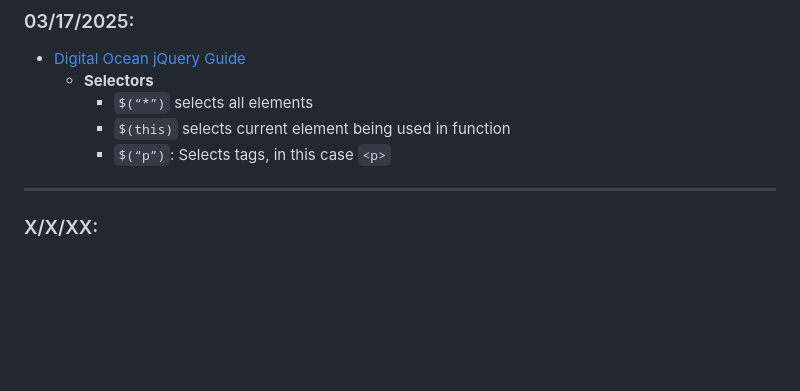
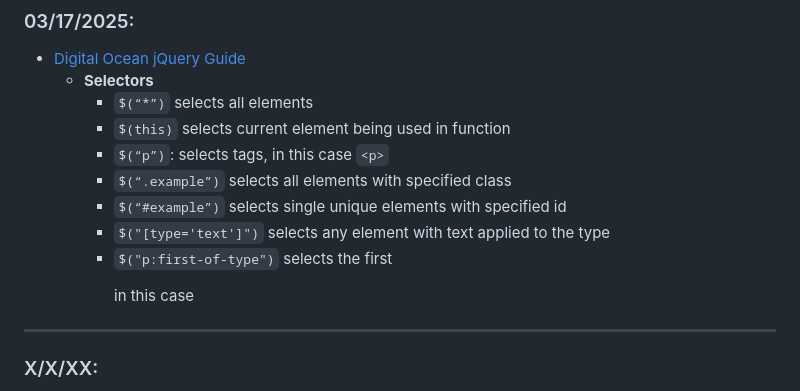
Before and after one commit to darrenl5941/sep10-freedom-project, a Markdown page: tool/learning-log.md, the part around the change. Drawn GitHub-style; blank space fills up the shorter version.

Commit message:
Sun, Mar 23, 2025, 12:55 PM -04:00

```diff
--- a/tool/learning-log.md
+++ b/tool/learning-log.md
@@ -69,7 +69,12 @@
   * **Selectors**
     * `$(“*”)` selects all elements
     * `$(this)` selects current element being used in function
-    * `$(“p”)`: Selects tags, in this case `<p>`
+    * `$(“p”)`: selects tags, in this case `<p>`
+    * `$(“.example”)` selects all elements with specified class
+    * `$(“#example”)` selects single unique elements with specified id
+    * `$("[type='text']")` selects any element with text applied to the type
+    * `$("p:first-of-type")` selects the first <p> in this case
+
 
 
 
```
